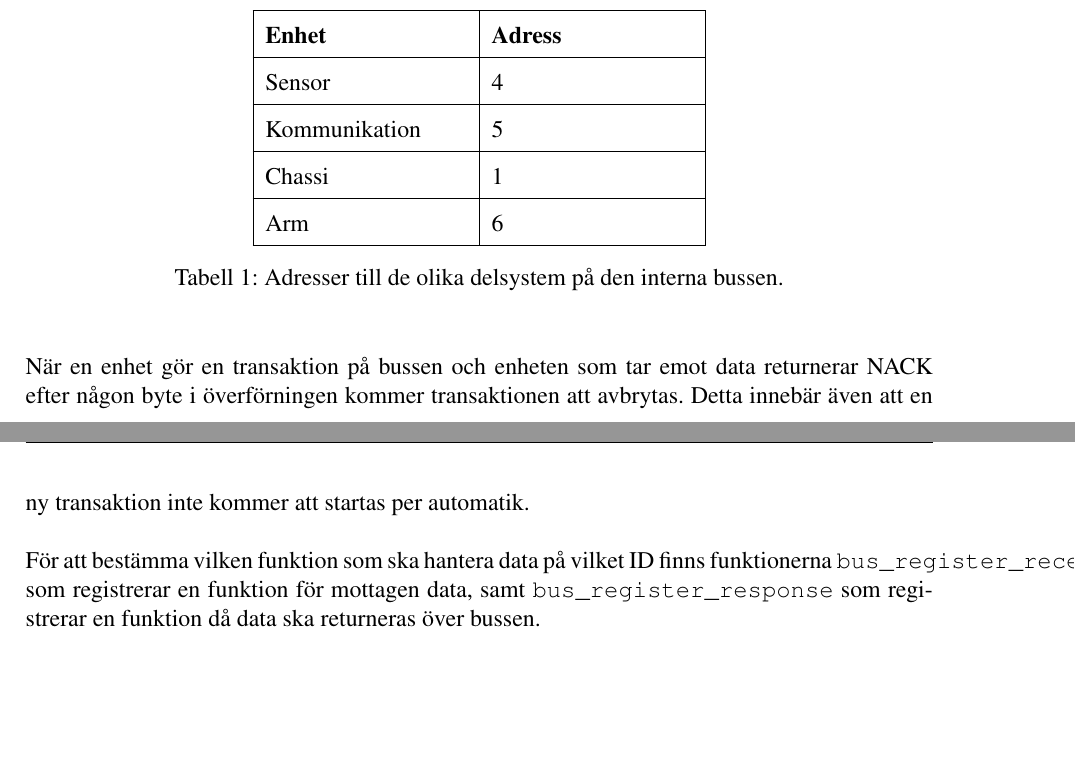
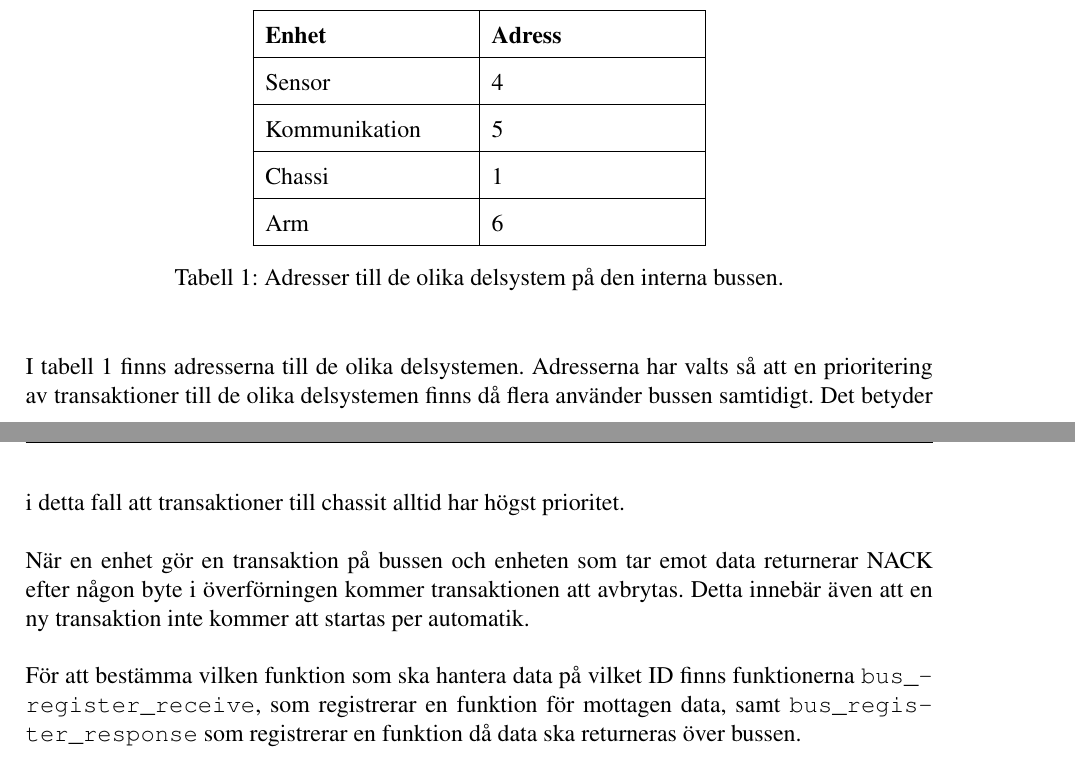
Before and after one commit to TSEA56-2014-Grupp-1/Dokumentation, a LaTeX document (Tek-Dok/Teknisk-Dokumentation-Grupp-1.tex, which reads Tek-Dok/gemensam.tex): two parts of pages 9 and 10 of 37, joined at a grey line, cut so that both start at the same text, the shorter picture padded with empty space. Compiled offline with pdfLaTeX.

Commit message:
Lagt till lite mer text om bussen

```diff
--- a/Tek-Dok/Teknisk-Dokumentation-Grupp-1.tex
+++ b/Tek-Dok/Teknisk-Dokumentation-Grupp-1.tex
@@ -10,6 +10,7 @@
 \usepackage{braket}
 \usepackage{setspace}
 \usepackage{tabularx}
+\usepackage[htt]{hyphenat}
 \title{Teknisk Dokumentation}
 \input{LIPS.tex}
 
--- a/Tek-Dok/gemensam.tex
+++ b/Tek-Dok/gemensam.tex
@@ -54,11 +53,14 @@ Chassi & 1 \\ \hline
 Arm & 6 \\ \hline
 \end{tabularx}
 \caption{Adresser till de olika delsystem på den interna bussen.}
+\label{tab:adress-buss}
 \end{table}
+
+I tabell \ref{tab:adress-buss} finns adresserna till de olika delsystemen. Adresserna har valts så att en prioritering av transaktioner till de olika delsystemen finns då flera använder bussen samtidigt. Det betyder i detta fall att transaktioner till chassit alltid har högst prioritet.
 
 När en enhet gör en transaktion på bussen och enheten som tar emot data returnerar NACK efter någon byte i överförningen kommer transaktionen att avbrytas. Detta innebär även att en ny transaktion inte kommer att startas per automatik.
 
-För att bestämma vilken funktion som ska hantera data på vilket ID finns funktionerna \verb|bus_register_receive|, som registrerar en funktion för mottagen data, samt \verb|bus_register_response| som registrerar en funktion då data ska returneras över bussen.
+För att bestämma vilken funktion som ska hantera data på vilket ID finns funktionerna \texttt{bus\_register\_receive}, som registrerar en funktion för mottagen data, samt \texttt{bus\_register\_response} som registrerar en funktion då data ska returneras över bussen.
 
 De ID:n som finns på de olika delsystemen och vad de gör finns i bilaga \ref{callbacks}.
 
```
Also changed, not shown: Tek-Dok/persondator.tex (+1 -1 lines), Tek-Dok/gemensam.tex (1 more changed lines).
